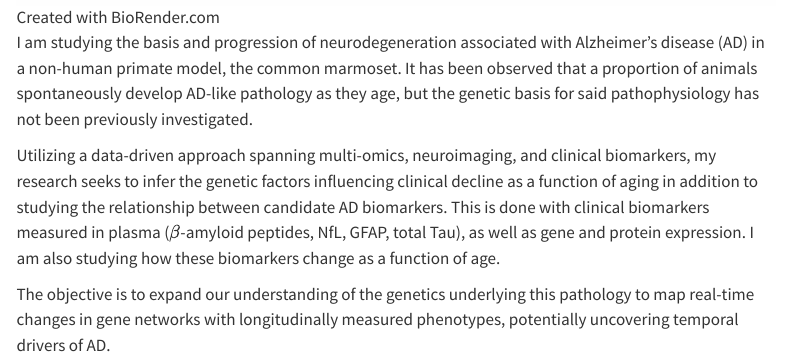
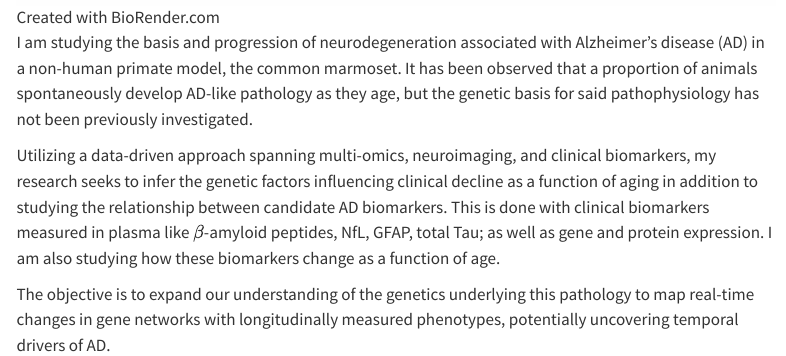
Before and after one commit to sonalkumarr/sonalkumarr.github.io, a Quarto document (research.qmd): the page in a window 1100 px wide, from 220 px down. Rendered offline with R 4.5, knitr and Pandoc in place of Quarto, with nearby package versions; menus at the side of the page are left out.

Commit message:
Fixed typo in research and repushing

```diff
--- a/research.qmd
+++ b/research.qmd
@@ -6,6 +6,6 @@ title: "Research"
 
 I am studying the basis and progression of neurodegeneration associated with Alzheimer’s disease (AD) in a non-human primate model, the common marmoset. It has been observed that a proportion of animals spontaneously develop AD-like pathology as they age, but the genetic basis for said pathophysiology has not been previously investigated.
 
-Utilizing a data-driven approach spanning multi-omics, neuroimaging, and clinical biomarkers, my research seeks to infer the genetic factors influencing clinical decline as a function of aging in addition to studying the relationship between candidate AD biomarkers. This is done with clinical biomarkers measured in plasma ($\beta$-amyloid peptides, NfL, GFAP, total Tau), as well as gene and protein expression. I am also studying how these biomarkers change as a function of age.
+Utilizing a data-driven approach spanning multi-omics, neuroimaging, and clinical biomarkers, my research seeks to infer the genetic factors influencing clinical decline as a function of aging in addition to studying the relationship between candidate AD biomarkers. This is done with clinical biomarkers measured in plasma like $\beta$-amyloid peptides, NfL, GFAP, total Tau; as well as gene and protein expression. I am also studying how these biomarkers change as a function of age.
 
 The objective is to expand our understanding of the genetics underlying this pathology to map real-time changes in gene networks with longitudinally measured phenotypes, potentially uncovering temporal drivers of AD.
```
Also changed, not shown: .quarto/idx/research.qmd.json, docs/search.json, 3 other files.
